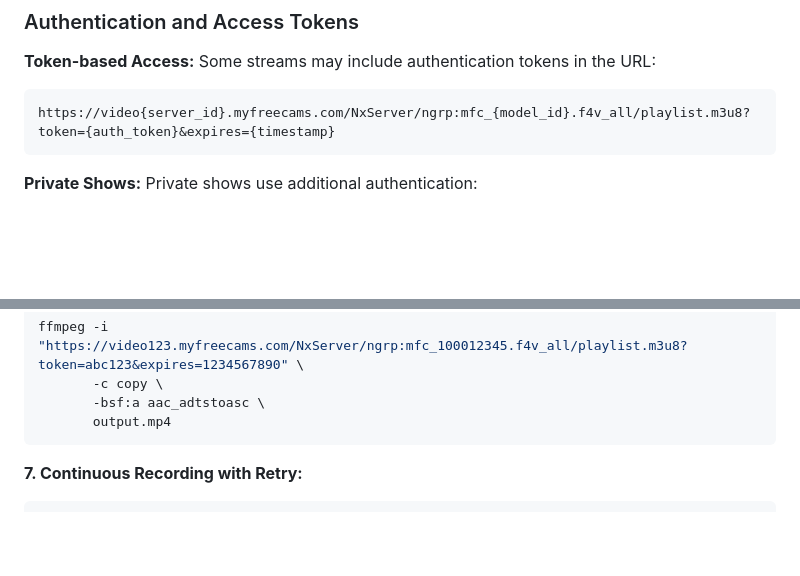
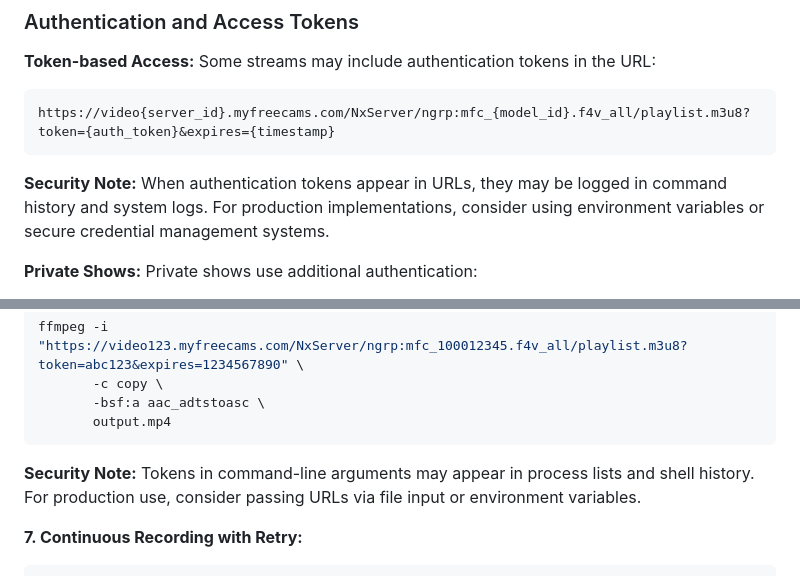
Before and after one commit to serpapps/myfreecams-downloader, a Markdown page: research/research-how-to-download-myfreecams-videos.md, 2 parts joined by grey strips. Drawn GitHub-style; blank space fills up the shorter version.

Commit message:
Add security notes about token exposure in URLs and command history
Co-authored-by: devinschumacher <45643901+devinschumacher@users.noreply.github.com>

````diff
--- a/research/research-how-to-download-myfreecams-videos.md
+++ b/research/research-how-to-download-myfreecams-videos.md
@@ -172,6 +172,8 @@ Some streams may include authentication tokens in the URL:
 https://video{server_id}.myfreecams.com/NxServer/ngrp:mfc_{model_id}.f4v_all/playlist.m3u8?token={auth_token}&expires={timestamp}
 ```
 
+**Security Note:** When authentication tokens appear in URLs, they may be logged in command history and system logs. For production implementations, consider using environment variables or secure credential management systems.
+
 **Private Shows:**
 Private shows use additional authentication:
 - Session cookies
@@ -401,6 +403,8 @@ ffmpeg -i "https://video123.myfreecams.com/NxServer/ngrp:mfc_100012345.f4v_all/p
        -bsf:a aac_adtstoasc \
        output.mp4
 ```
+
+**Security Note:** Tokens in command-line arguments may appear in process lists and shell history. For production use, consider passing URLs via file input or environment variables.
 
 **7. Continuous Recording with Retry:**
 ```bash
````
